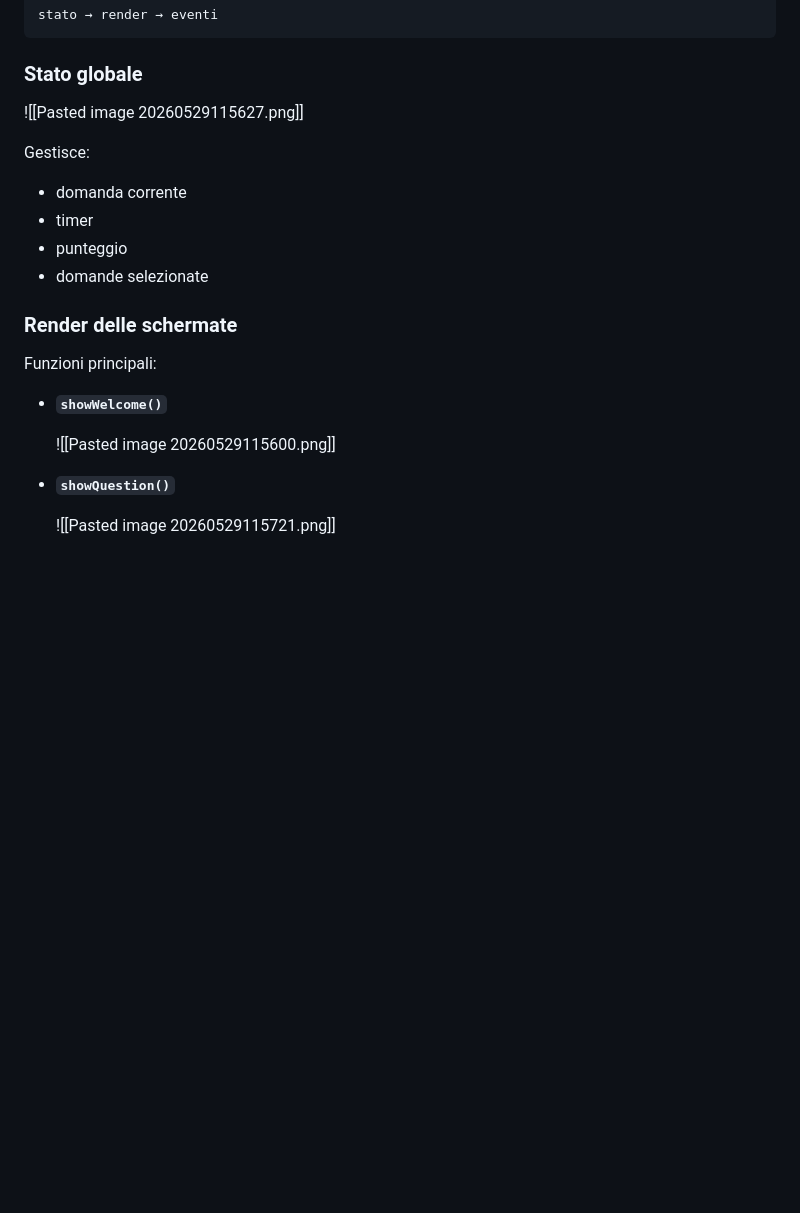
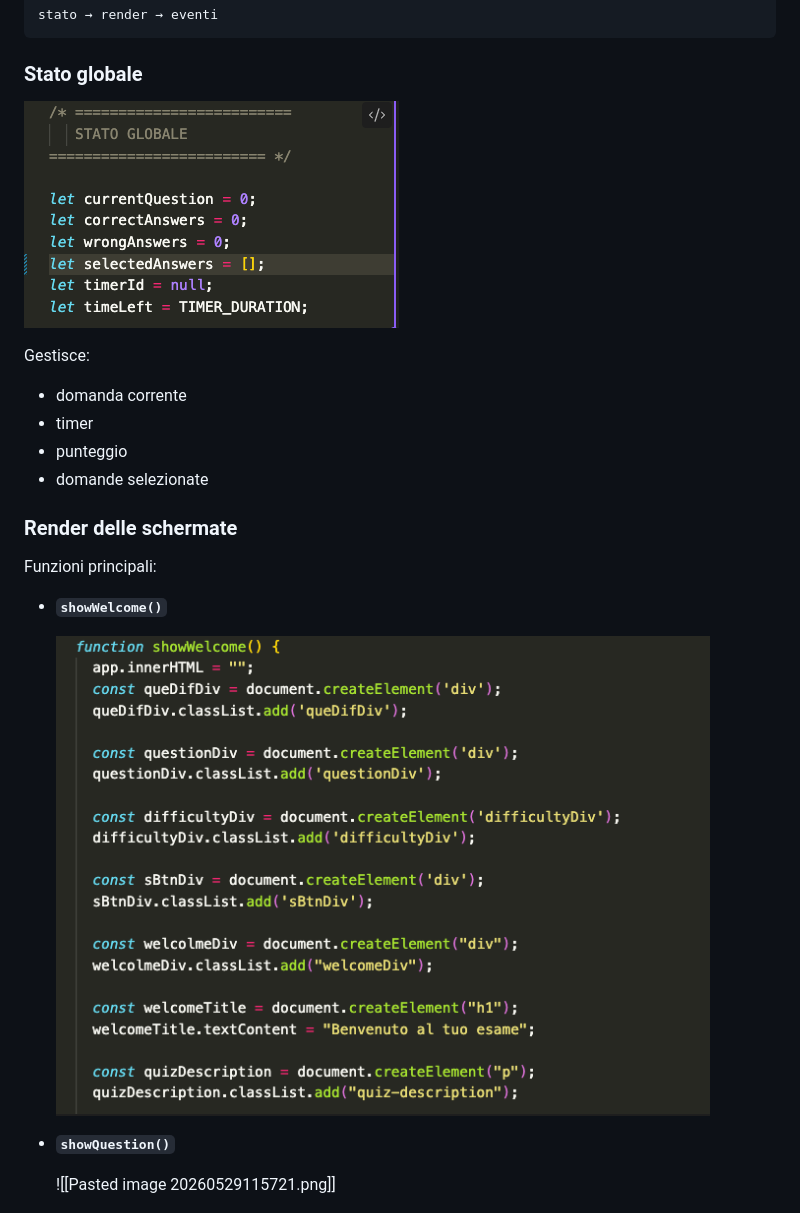
Before and after one commit to Cozzula-PIAN-Angelo/BW1, a Markdown page: README.md, the part around the change. GitHub-like rendering; blank space fills up the shorter version.

Commit message:
prova importanzione immagini readme

```diff
--- a/README.md
+++ b/README.md
@@ -65,7 +65,7 @@ stato → render → eventi
 
 ### Stato globale
 
-![[Pasted image 20260529115627.png]]
+![Stato globale](assets/img/Stato%20globale.png)
 
 Gestisce:
 
@@ -80,7 +80,7 @@ Funzioni principali:
 
 - **`showWelcome()`**
 
-  ![[Pasted image 20260529115600.png]]
+  ![ShowWelcome](assets/img/ShowWelcome.png)
 
 - **`showQuestion()`**
 
```
